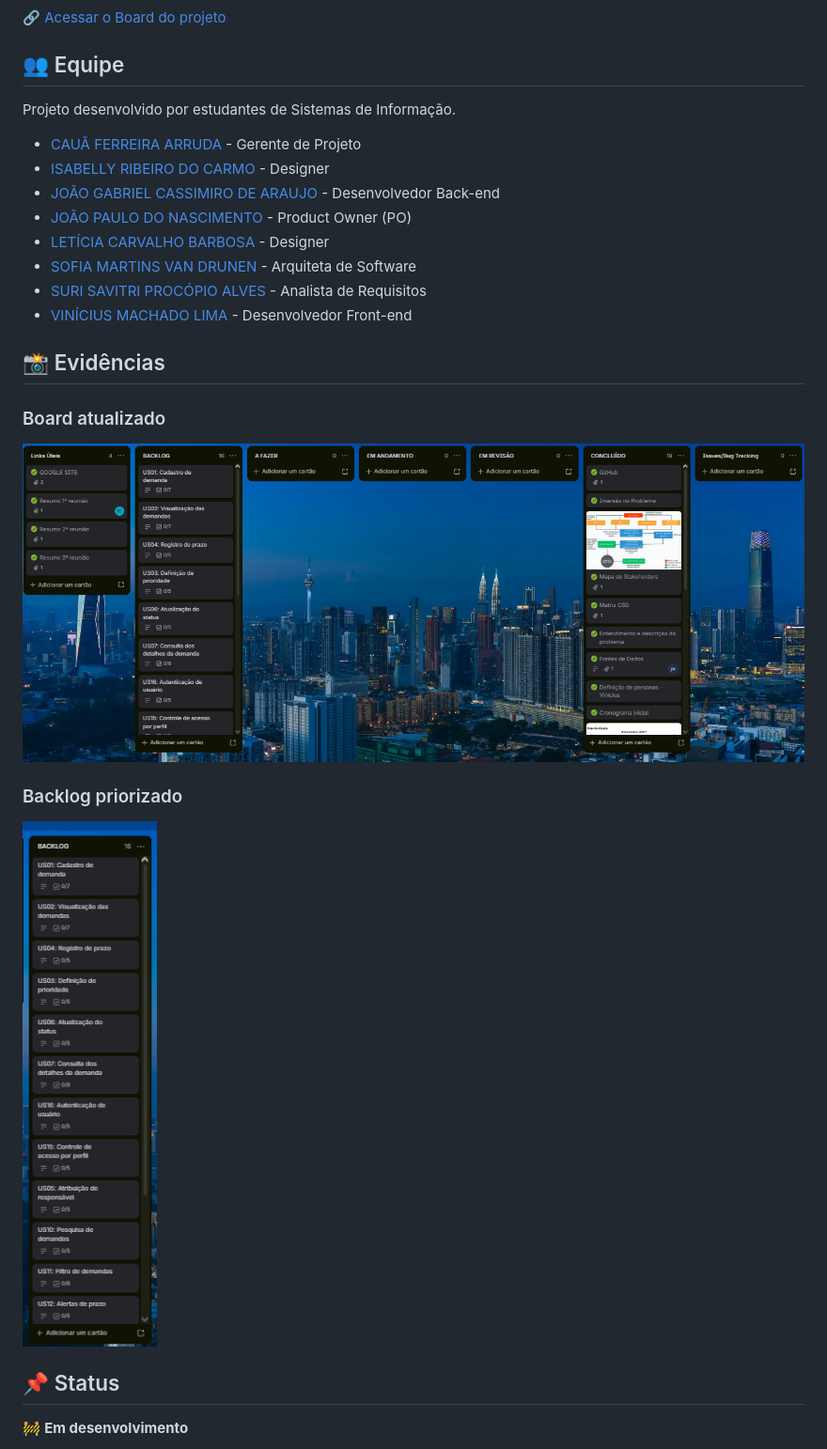
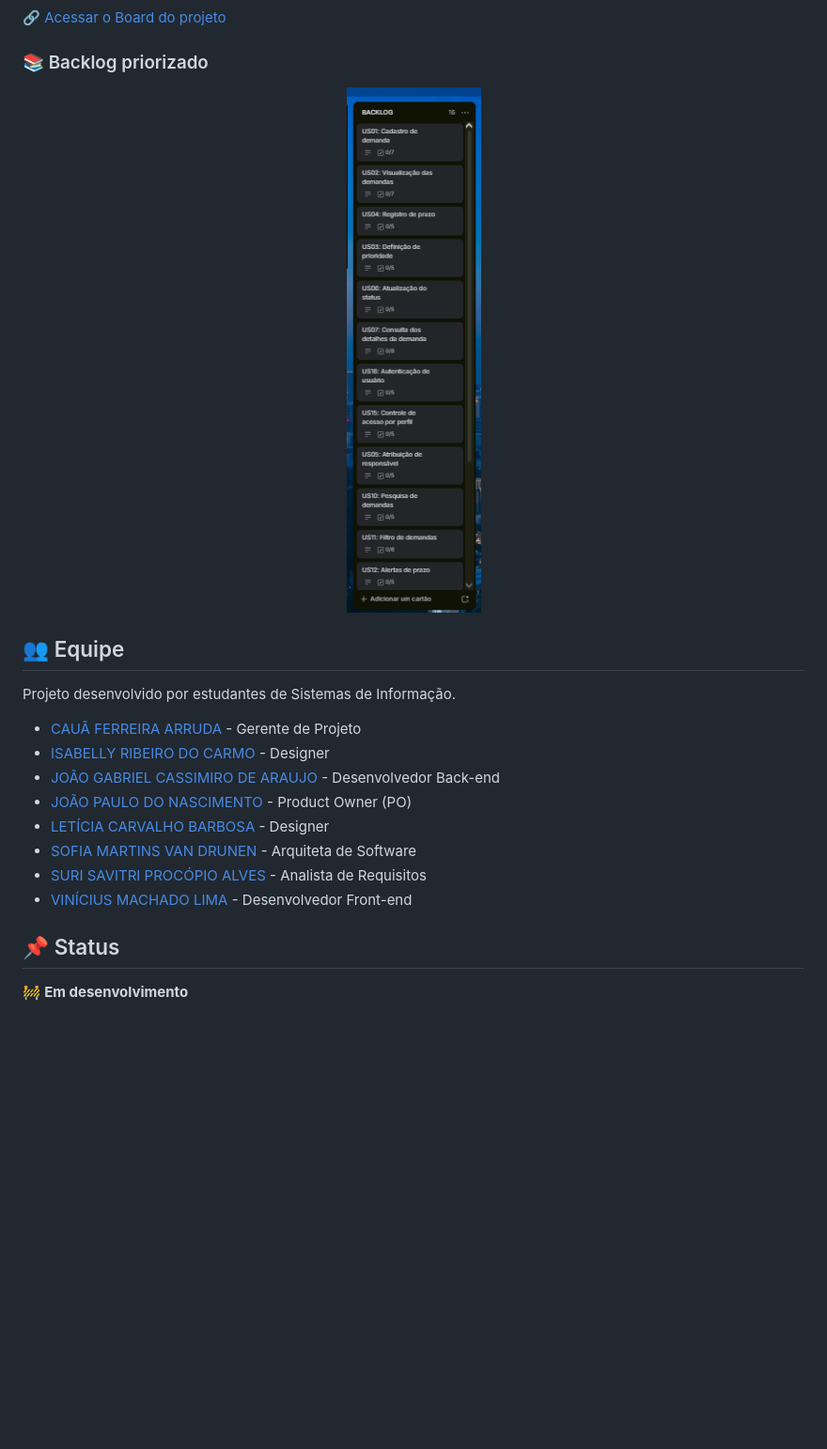
Before and after one commit to arrudacaua/AGENTE-DE-CAMPO-VISAT, a Markdown page: README.md, the part around one of its changes. Shown at 94% size. Drawn GitHub-style; blank space fills up the shorter version.

```diff
--- a/README.md
+++ b/README.md
@@ -72,4 +87,10 @@ O backlog possui no mínimo 15 Histórias de Usuário priorizadas, seguindo o pa
 🔗 [Acessar o Board do projeto](https://trello.com/b/er7tMowp/visat)
+
+### 📚 Backlog priorizado
+
+<p align="center">
+  <img src="docs/backlog.png" alt="Backlog priorizado" width="850">
+</p>
 
 ## 👥 Equipe
 
@@ -84,16 +105,6 @@ Projeto desenvolvido por estudantes de Sistemas de Informação.
 - [SURI SAVITRI PROCÓPIO ALVES](https://www.linkedin.com/in/surisavitriprocopioalves) - Analista de Requisitos
 - [VINÍCIUS MACHADO LIMA](https://www.linkedin.com/in/vinicius-machado-lima-5a4100406?utm_source=share_via&utm_content=profile&utm_medium=member_android) - Desenvolvedor Front-end
 
-## 📸 Evidências
-
-### Board atualizado
-
-![Board atualizado](docs/board.png)
-
-### Backlog priorizado
-
-![Backlog priorizado](docs/backlog.png)
-
 ## 📌 Status
 
 🚧 **Em desenvolvimento**
```
Also changed, not shown: other parts of README.md (+43 -28 lines).
